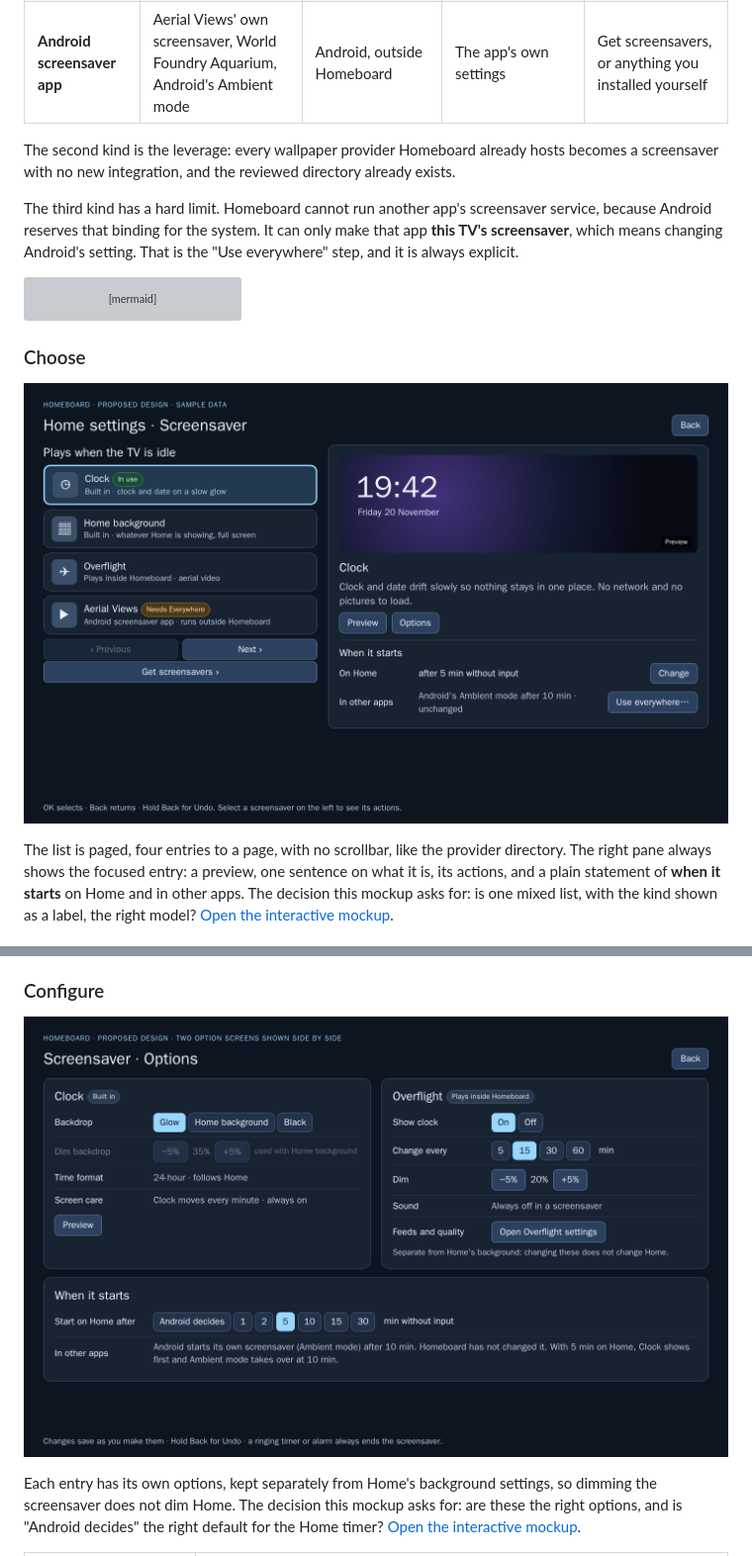
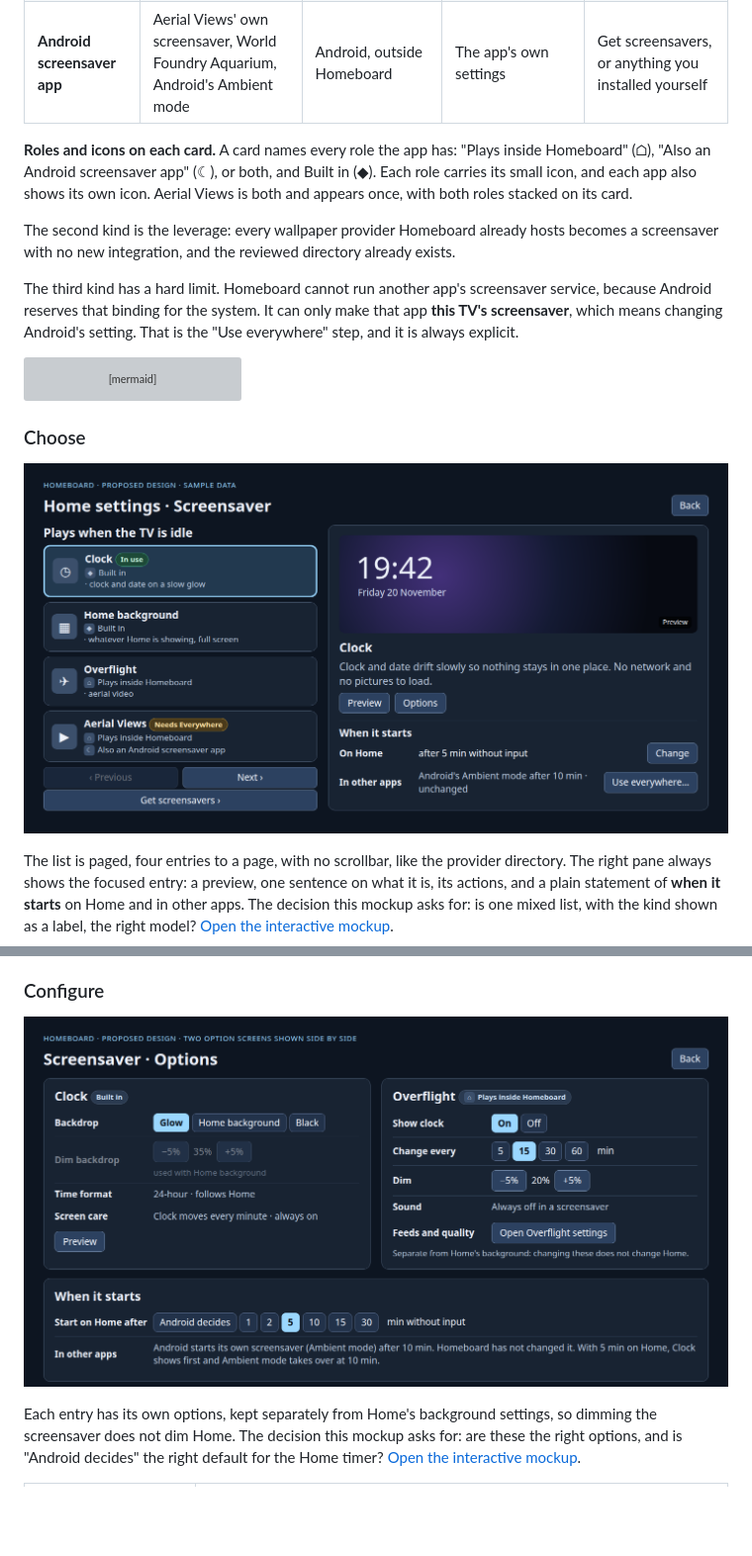
Before and after one commit to wbniv/homeboard-tv, a Markdown page: docs/plans/2026-11-20-screensavers.md, 2 parts joined by grey strips. Shown at 99% size. Drawn GitHub-style; pictures changed too: docs/plans/2026-11-20-screensavers/options.png, docs/plans/2026-11-20-screensavers/screensaver.png; blank space fills up the shorter version; grey boxes are pictures that could not be loaded.

Commit message:
Screensavers plan: role icons on every card, Aerial Views shown once as both
Cards name each role with a small icon (⌂ plays inside Homeboard, ☾ also an
Android screensaver app, ◆ built in). Aerial Views carries both roles stacked.
Get screensavers cards gain placeholder app icons. PNGs re-rendered.

Co-Authored-By: Claude Sonnet 5.5 <noreply@anthropic.com>
Claude-Session: https://claude.ai/code/session_01YEenqN1KiiVNT63goz7fyo

```diff
--- a/docs/plans/2026-11-20-screensavers.md
+++ b/docs/plans/2026-11-20-screensavers.md
@@ -50,6 +50,11 @@ labelled by what it means for the person:
 | **Built in** | Clock, Home background | Homeboard | Homeboard's own | Ships with Homeboard |
 | **Plays inside Homeboard** | Overflight, Aerial Views, Movie Art | Homeboard, through the wallpaper host it already has | Homeboard's, plus the provider's own settings | Get screensavers |
 | **Android screensaver app** | Aerial Views' own screensaver, World Foundry Aquarium, Android's Ambient mode | Android, outside Homeboard | The app's own settings | Get screensavers, or anything you installed yourself |
+
+**Roles and icons on each card.** A card names every role the app has: "Plays inside
+Homeboard" (⌂), "Also an Android screensaver app" (☾), or both, and Built in (◆). Each role
+carries its small icon, and each app also shows its own icon. Aerial Views is both and
+appears once, with both roles stacked on its card.
 
 The second kind is the leverage: every wallpaper provider Homeboard already hosts becomes
 a screensaver with no new integration, and the reviewed directory already exists.
```
Also changed, not shown: docs/plans/2026-11-20-screensavers/get.png, docs/plans/2026-11-20-screensavers/phone.png, 4 other files.
